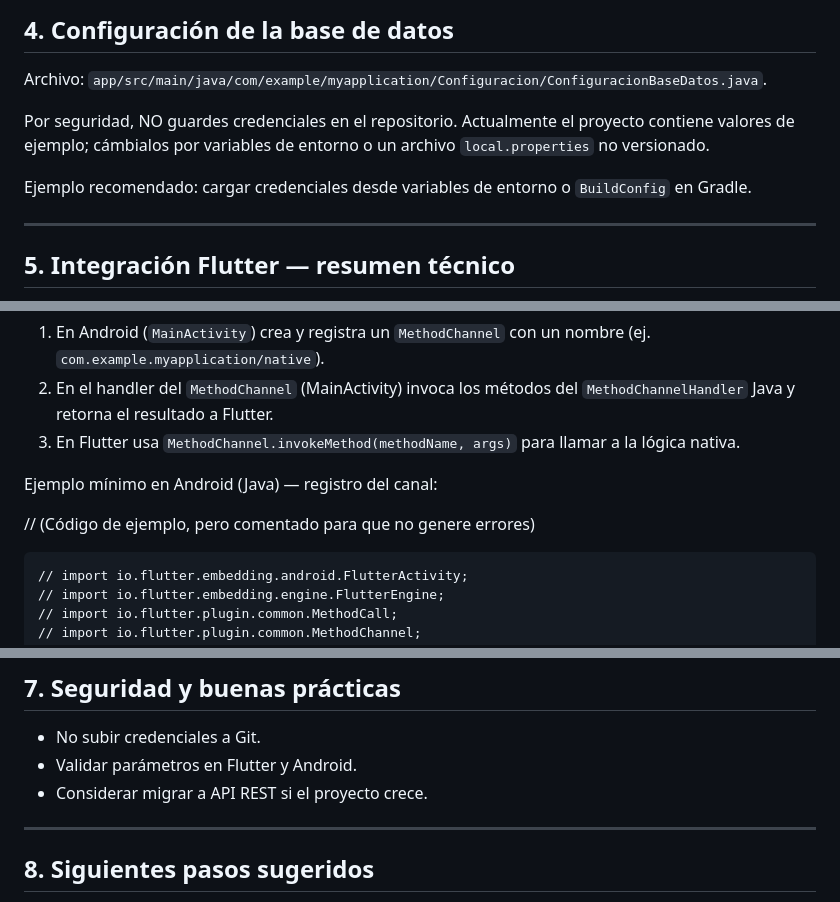
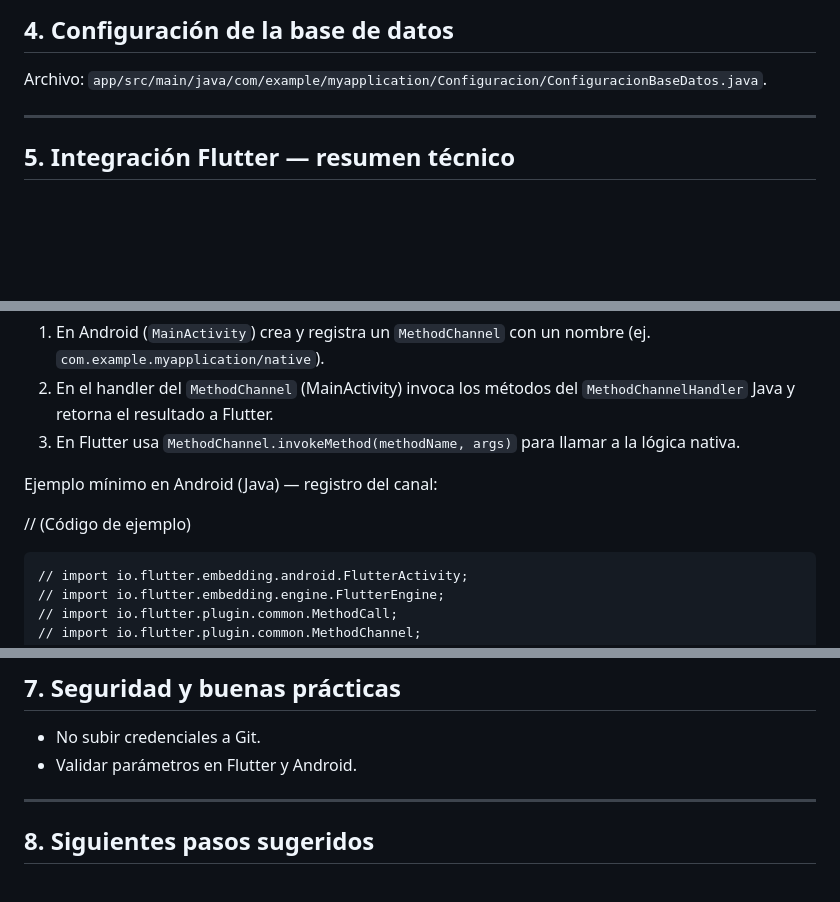
Before and after one commit to XJosxx/Grupo7-ProcesosDeSoftware, a Markdown page: README.md, 3 parts joined by grey strips. GitHub-like rendering; blank space fills up the shorter version.

```diff
--- a/README.md
+++ b/README.md
@@ -48,11 +48,6 @@ Si ves errores sobre métodos abstractos o firmas que no coinciden: limpia el bu
 
 Archivo: `app/src/main/java/com/example/myapplication/Configuracion/ConfiguracionBaseDatos.java`.
 
-Por seguridad, NO guardes credenciales en el repositorio. Actualmente el proyecto contiene valores de ejemplo;
-cámbialos por variables de entorno o un archivo `local.properties` no versionado.
-
-Ejemplo recomendado: cargar credenciales desde variables de entorno o `BuildConfig` en Gradle.
-
 ---
 
 ## 5. Integración Flutter — resumen técnico
@@ -65,7 +60,7 @@ Flujo básico:
 
 Ejemplo mínimo en Android (Java) — registro del canal:
 
-// (Código de ejemplo, pero comentado para que no genere errores)
+// (Código de ejemplo)
 
     // import io.flutter.embedding.android.FlutterActivity;
     // import io.flutter.embedding.engine.FlutterEngine;
@@ -133,7 +128,6 @@ Ejemplo de Flutter:
 
 - No subir credenciales a Git.
 - Validar parámetros en Flutter y Android.
-- Considerar migrar a API REST si el proyecto crece.
 
 ---
 
```
